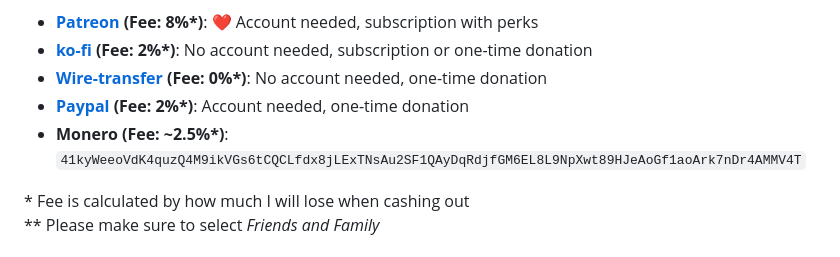
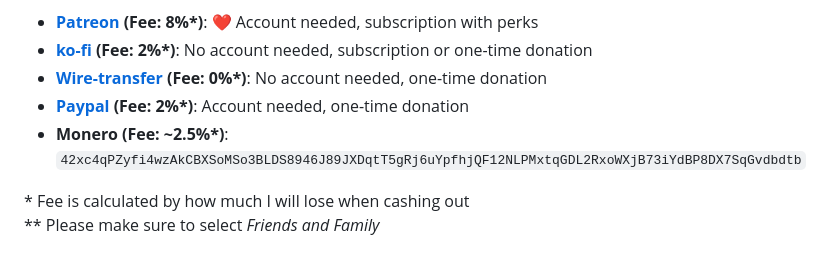
Before and after one commit to Crazyco-xyz/Website, a Markdown page: README.md, the part around the change. Drawn GitHub-style.

Commit message:
UPD XMR Wallet

```diff
--- a/README.md
+++ b/README.md
@@ -68,7 +68,7 @@ Pwease support me >.<
 - **[ko-fi](https://ko-fi.com/crazyco) (Fee: 2%\*)**: No account needed, subscription or one-time donation
 - **[Wire-transfer](https://bunq.me/ClaraK) (Fee: 0%\*)**: No account needed, one-time donation
 - **[Paypal](https://paypal.me/ClaraCrazy) (Fee: 2%\*)**: Account needed, one-time donation
-- **Monero (Fee: ~2.5%\*)**: `41kyWeeoVdK4quzQ4M9ikVGs6tCQCLfdx8jLExTNsAu2SF1QAyDqRdjfGM6EL8L9NpXwt89HJeAoGf1aoArk7nDr4AMMV4T`<br>
+- **Monero (Fee: ~2.5%\*)**: `42xc4qPZyfi4wzAkCBXSoMSo3BLDS8946J89JXDqtT5gRj6uYpfhjQF12NLPMxtqGDL2RxoWXjB73iYdBP8DX7SqGvdbdtb`<br>
 
 \* Fee is calculated by how much I will lose when cashing out<br>
 \*\* Please make sure to select *Friends and Family*<br><br>
```
